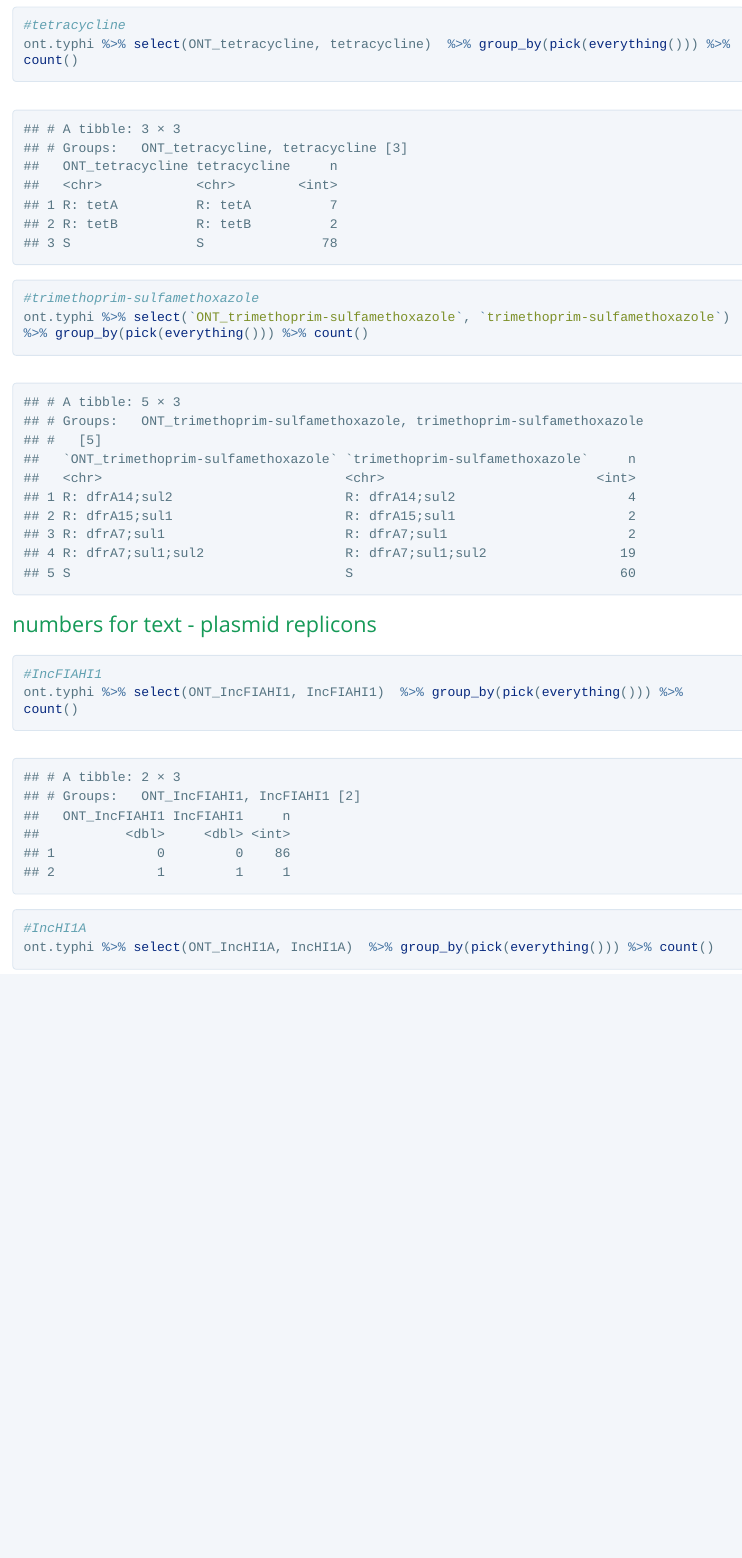
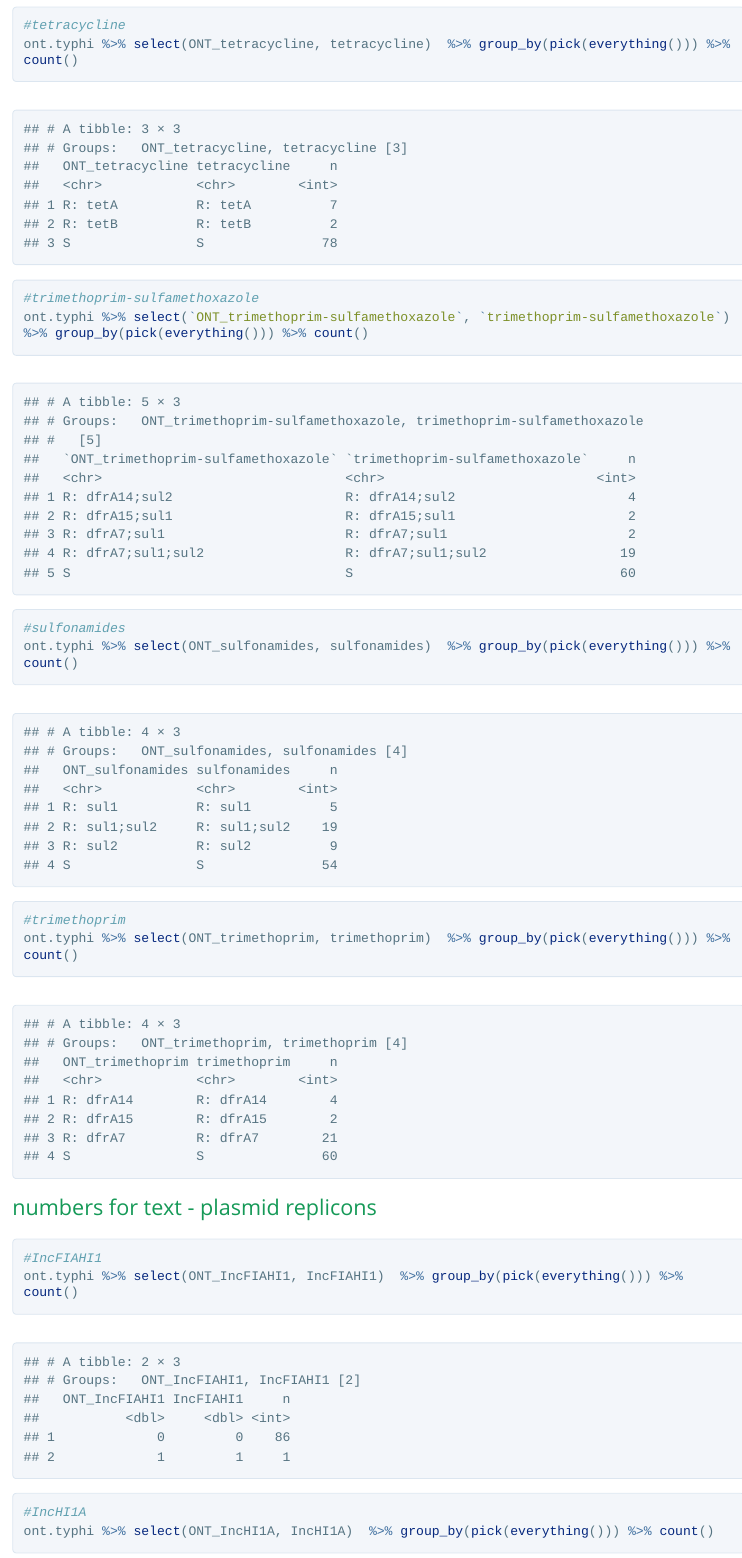
Before and after one commit to typhoidgenomics/TyphoidGenomicsConsortiumMykrobe, an R Markdown document (ONT/Mykrobe_ONT.Rmd): the page in a window 1100 px wide, from 5790 px down. The pictures show the output file ONT/Mykrobe_ONT.html that the author committed with the source, opened offline; long lines of code are wrapped.

Commit message:
ONT update

````diff
--- a/ONT/Mykrobe_ONT.Rmd
+++ b/ONT/Mykrobe_ONT.Rmd
@@ -88,6 +88,11 @@ ont.typhi %>% select(ONT_tetracycline, tetracycline)  %>% group_by(pick(everythi
 #trimethoprim-sulfamethoxazole
 ont.typhi %>% select(`ONT_trimethoprim-sulfamethoxazole`, `trimethoprim-sulfamethoxazole`)  %>% group_by(pick(everything())) %>% count()
 
+#sulfonamides
+ont.typhi %>% select(ONT_sulfonamides, sulfonamides)  %>% group_by(pick(everything())) %>% count()
+
+#trimethoprim
+ont.typhi %>% select(ONT_trimethoprim, trimethoprim)  %>% group_by(pick(everything())) %>% count()
 
 ```
 
````
Also changed, not shown: ONT/Mykrobe_ONT.html.
